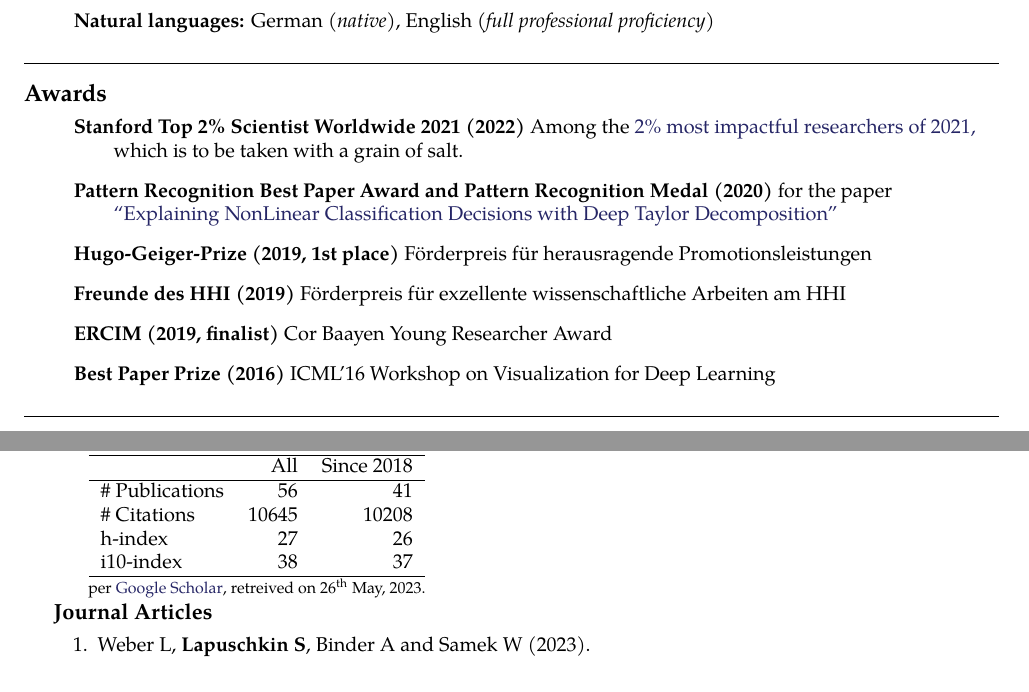
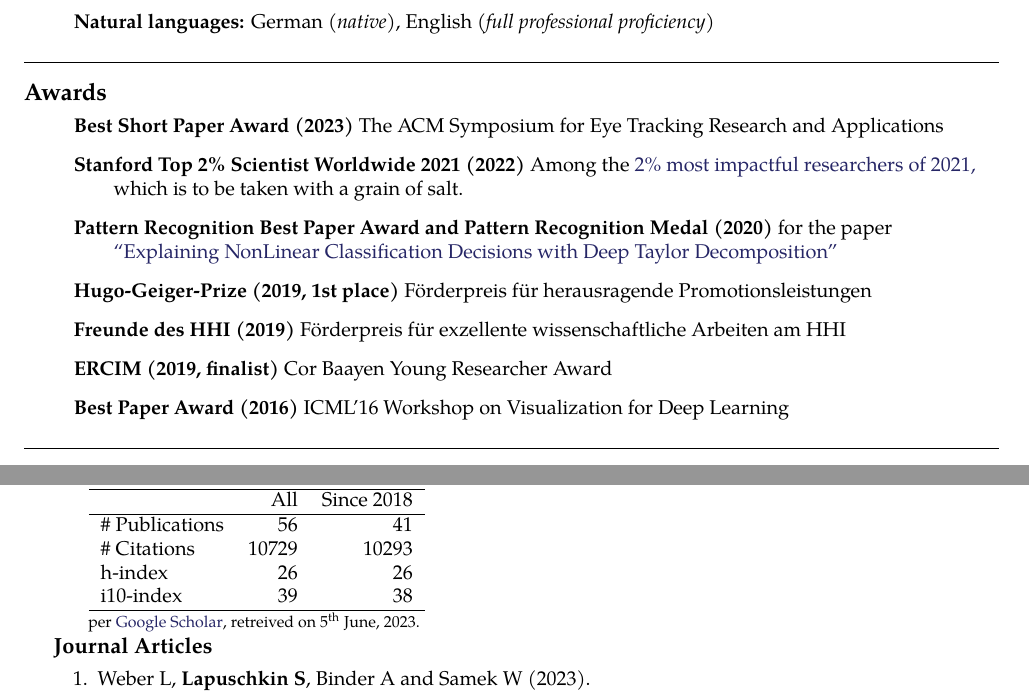
Before and after one commit to sebastian-lapuschkin-sideprojects/latex-cv, a LaTeX CV (cv.tex, which reads sections/awards.tex, sections/publications-impact.tex): two parts of pages 4 and 6 of 10, joined at a grey line, cut so that both start at the same text. Compiled offline with pdfLaTeX.

Commit message:
Daniel's ETRA paper received an award!

```diff
--- a/sections/awards.tex
+++ b/sections/awards.tex
@@ -1,6 +1,9 @@
 \roottitle{Awards} % Top level section
 
 \begin{itemize}
+    \item[] \textbf{Best Short Paper Award (2023)}
+    The ACM Symposium for Eye Tracking Research and Applications
+
     \item [] \textbf{Stanford Top 2\% Scientist Worldwide 2021 (2022)}
     Among the \href{https://elsevier.digitalcommonsdata.com/datasets/btchxktzyw/4}{2\% most impactful researchers of 2021,}\\
     {\vphantom{}\qquad which is to be taken with a grain of salt.}
@@ -18,6 +21,6 @@
     \item[] \textbf{ERCIM (2019, finalist)}
     Cor Baayen Young Researcher Award
 
-    \item[] \textbf{Best Paper Prize (2016)}
+    \item[] \textbf{Best Paper Award (2016)}
     ICML'16 Workshop on Visualization for Deep Learning
 \end{itemize}
--- a/sections/publications-impact.tex
+++ b/sections/publications-impact.tex
@@ -8,15 +8,15 @@
          & All & Since 2018\\
         \hline
         \# Publications & 56     & 41    \\
-        \# Citations    & 10645  & 10208  \\
-        h-index         & 27     & 26    \\
-        i10-index       & 38     & 37    \\
+        \# Citations    & 10729  & 10293  \\
+        h-index         & 26     & 26    \\
+        i10-index       & 39     & 38    \\
         \hline
     \end{tabular}
     \\
     {\footnotesize{
         per \href{https://scholar.google.com/citations?user=wpLQuroAAAAJ}{Google Scholar},
-        retreived on 26$^\text{th}$ May, 2023.
+        retreived on 5$^\text{th}$ June, 2023.
         }
     }
     \end{minipage}
```
Also changed, not shown: sections/publications-proceedings.tex (+3 -2 lines).
